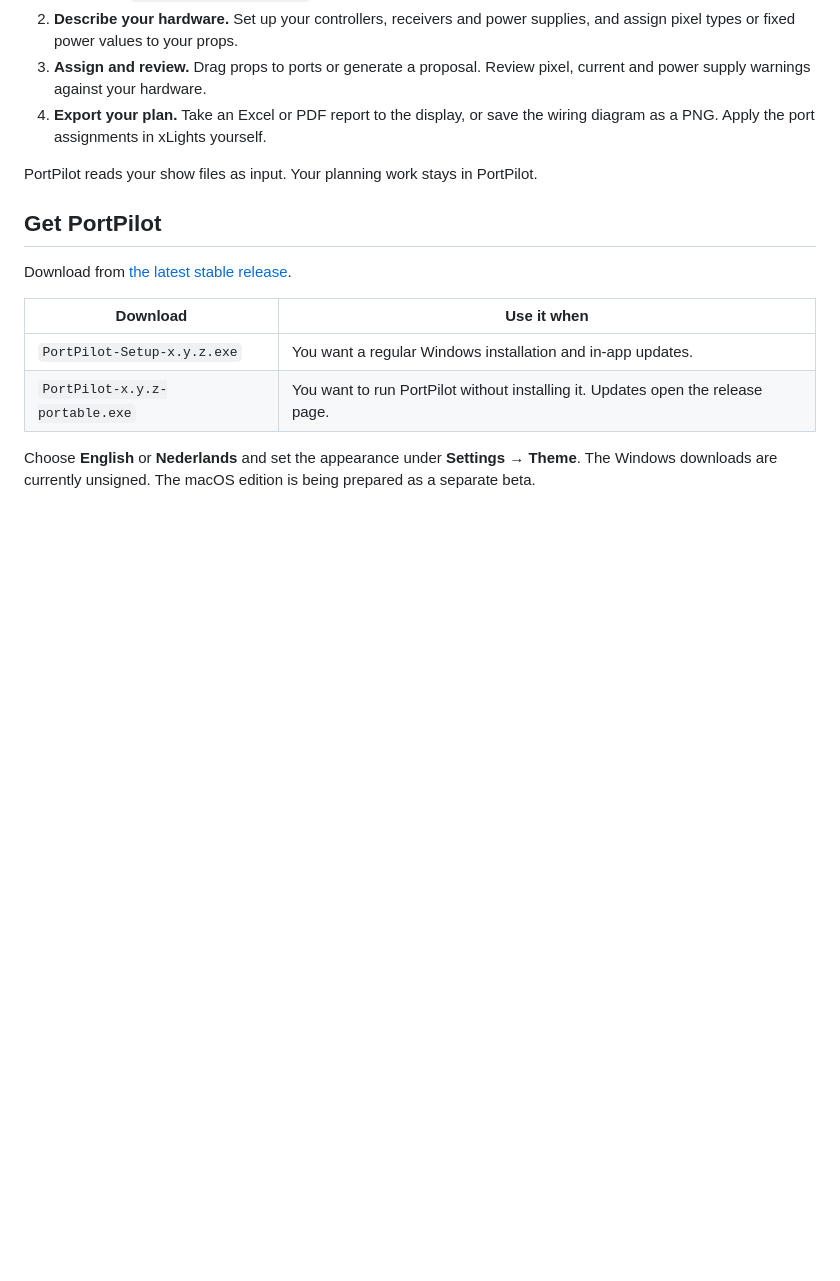
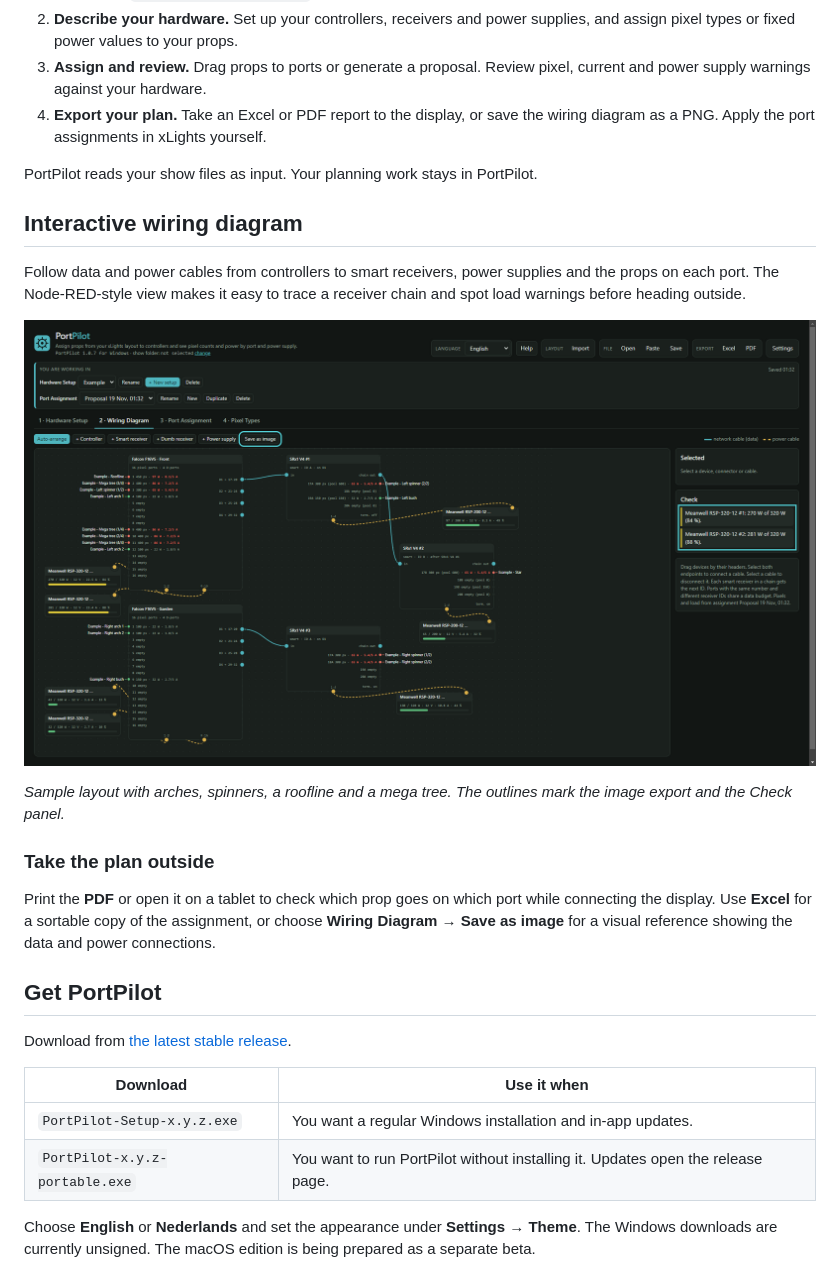
Before and after one commit to bozzel/PortPilot, a Markdown page: README.md, the part around the change. Drawn GitHub-style; pictures changed too: docs/wiring-diagram.png; blank space fills up the shorter version.

Commit message:
Show the wiring diagram and field exports

```diff
--- a/README.md
+++ b/README.md
@@ -18,6 +18,18 @@
 4. **Export your plan.** Take an Excel or PDF report to the display, or save the wiring diagram as a PNG. Apply the port assignments in xLights yourself.
 
 PortPilot reads your show files as input. Your planning work stays in PortPilot.
+
+## Interactive wiring diagram
+
+Follow data and power cables from controllers to smart receivers, power supplies and the props on each port. The Node-RED-style view makes it easy to trace a receiver chain and spot load warnings before heading outside.
+
+![PortPilot wiring diagram with two controllers, three smart receivers, power supplies and assigned props](docs/wiring-diagram.png)
+
+*Sample layout with arches, spinners, a roofline and a mega tree. The outlines mark the image export and the Check panel.*
+
+### Take the plan outside
+
+Print the **PDF** or open it on a tablet to check which prop goes on which port while connecting the display. Use **Excel** for a sortable copy of the assignment, or choose **Wiring Diagram → Save as image** for a visual reference showing the data and power connections.
 
 ## Get PortPilot
 
```
Also changed, not shown: docs/examples.md (+1 -1 lines), docs/quick-start.md (+1 -1 lines).
